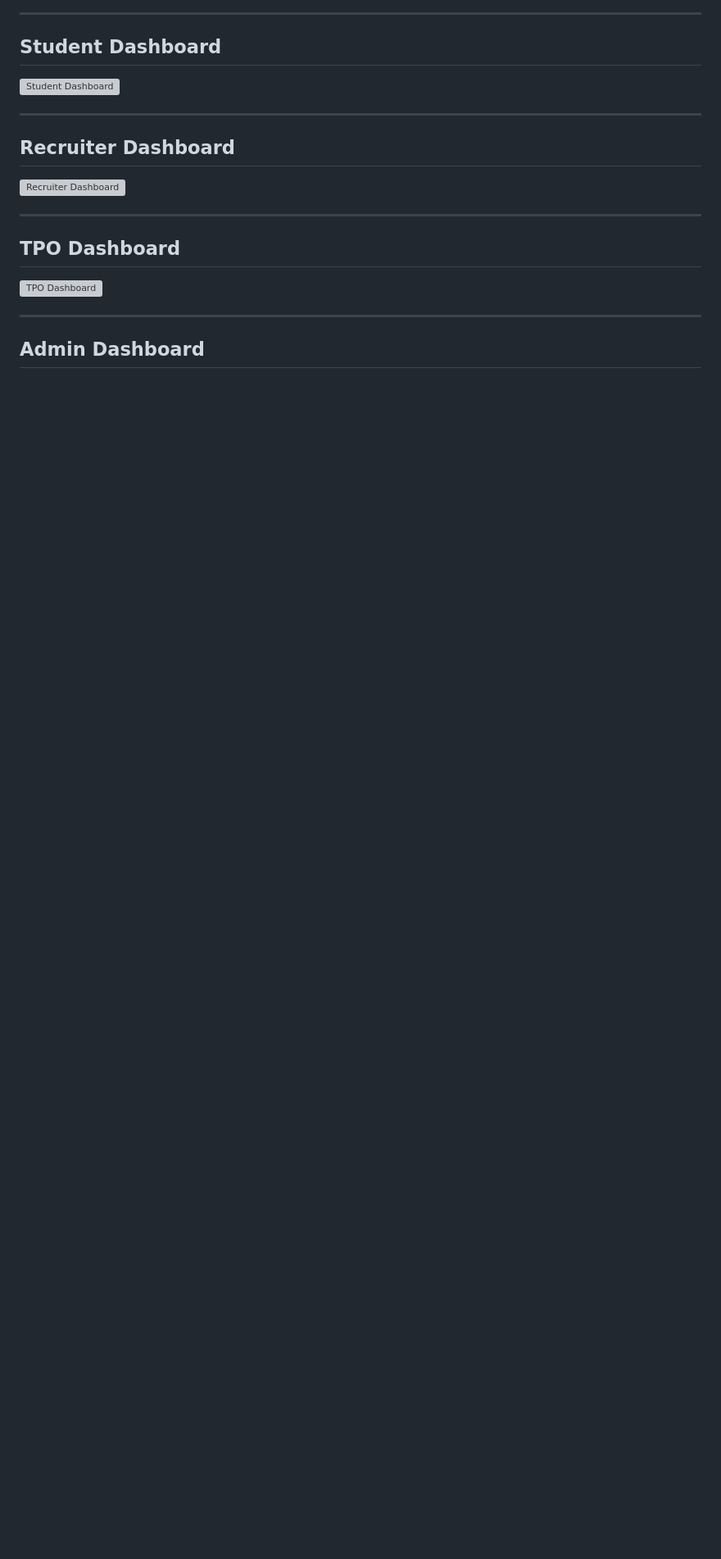
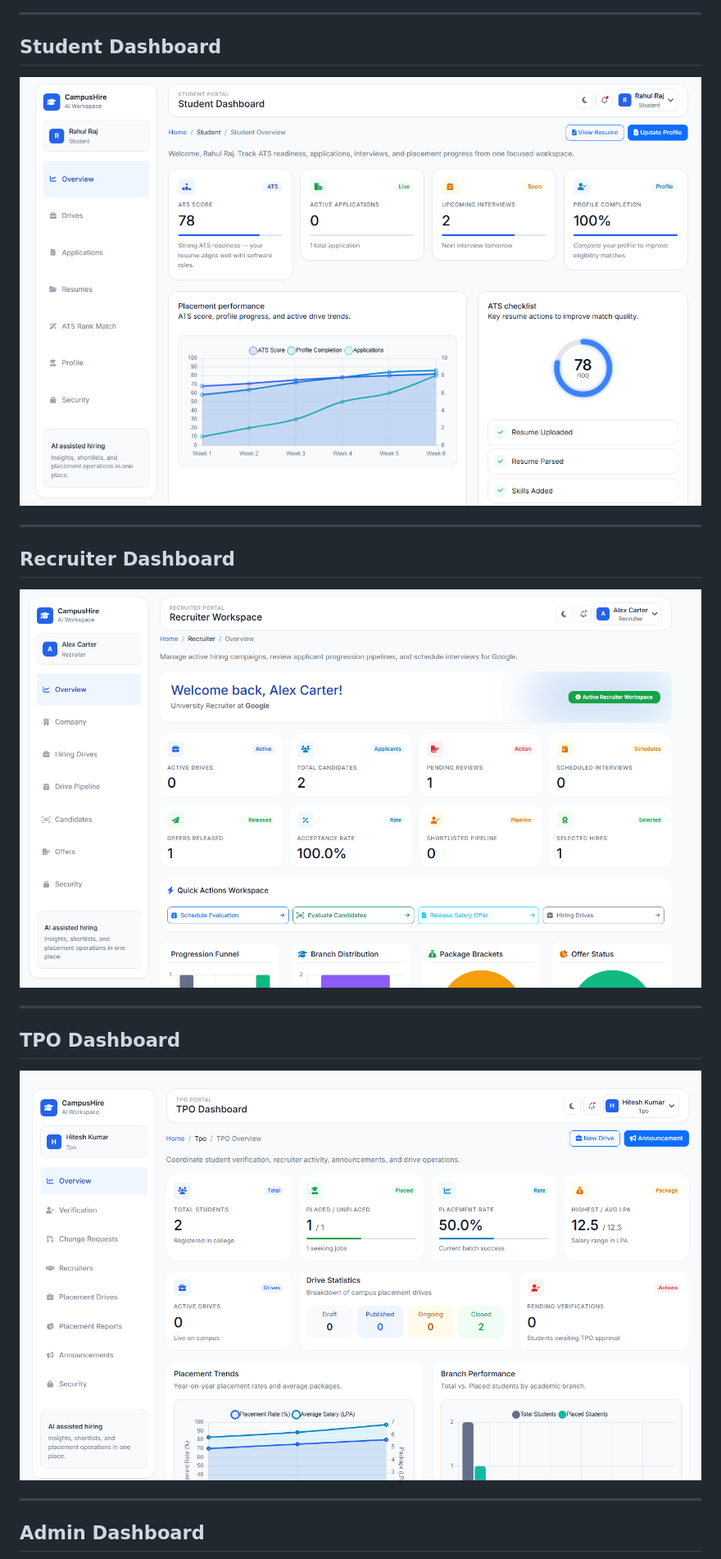
Before and after one commit to hiteshkr25/Campushire-ai, a Markdown page: README.md, the part around one of its changes. Shown at 82% size. Rendered like a GitHub page; blank space fills up the shorter version; grey boxes are pictures that could not be loaded.

```diff
--- a/README.md
+++ b/README.md
@@ -125,19 +125,19 @@ Unlike traditional placement portals, CampusHire AI incorporates resume intellig
 
 ## Student Dashboard
 
-![Student Dashboard](docs/screenshots/student-dashboard.png)
+![Student Dashboard](docs/images/student-dashboard.png)
 
 ---
 
 ## Recruiter Dashboard
 
-![Recruiter Dashboard](docs/screenshots/recruiter-dashboard.png)
+![Recruiter Dashboard](docs/images/recruiter-dashboard.png)
 
 ---
 
 ## TPO Dashboard
 
-![TPO Dashboard](docs/screenshots/tpo-dashboard.png)
+![TPO Dashboard](docs/images/tpo-dashboard.png)
 
 ---
 
```
Also changed, not shown: other parts of README.md (+10 -8 lines).
